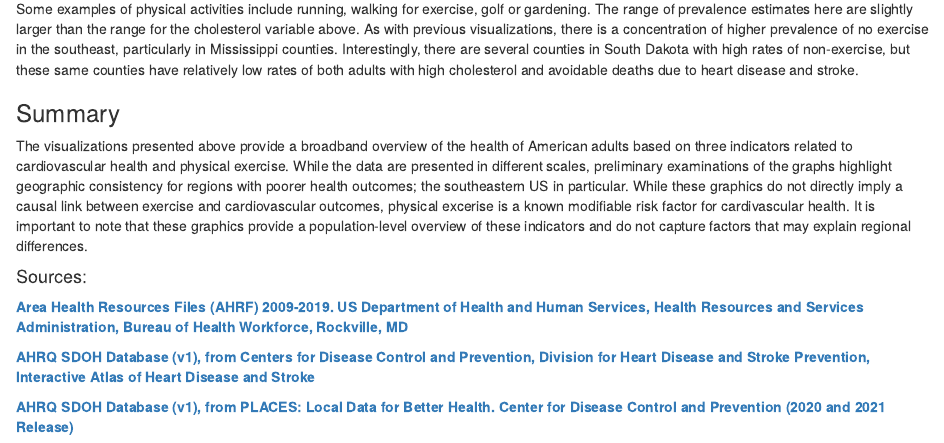
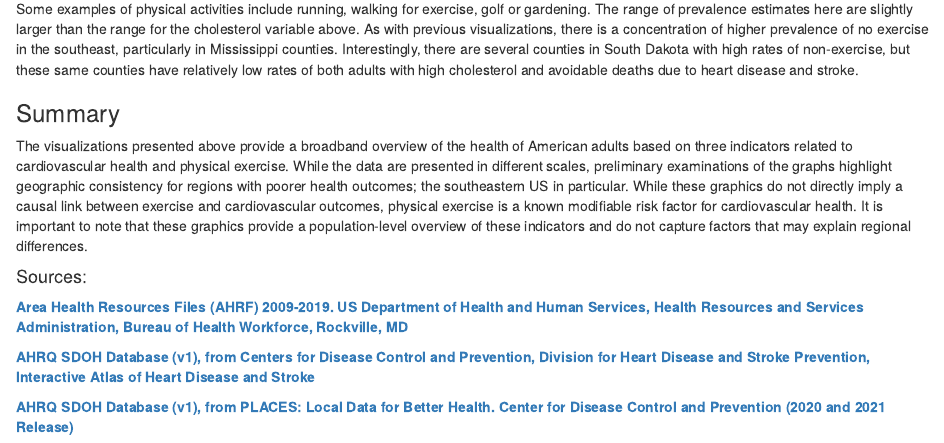
Before and after one commit to j-hook/j-hook.github.io, an R Markdown document (_posts/2023-06-14-sdoh-cardio-choropleths/sdoh-cardio-choropleths.Rmd): the page in a window 1100 px wide, from 2140 px down. Rendered offline with R 4.5, knitr and Pandoc, with nearby package versions; drawn as R Markdown's standard HTML page in place of the format the file asks for.

Commit message:
corrected typos

```diff
--- a/_posts/2023-06-14-sdoh-cardio-choropleths/sdoh-cardio-choropleths.Rmd
+++ b/_posts/2023-06-14-sdoh-cardio-choropleths/sdoh-cardio-choropleths.Rmd
@@ -42,7 +42,7 @@ knitr::include_graphics("no_exercise.png")
 Some examples of physical activities include running, walking for exercise, golf or gardening. The range of prevalence estimates here are slightly larger than the range for the cholesterol variable above.  As with previous visualizations, there is a concentration of higher prevalence of no exercise in the southeast, particularly in Mississippi counties. Interestingly, there are several counties in South Dakota with high rates of non-exercise, but these same counties have relatively low rates of both adults with high cholesterol and avoidable deaths due to heart disease and stroke.
 
 ### Summary
-The visualizations presented above provide a broadband overview of the health of American adults based on three indicators related to cardiovascular health and physical exercise. While the data are presented in different scales, preliminary examinations of the graphs highlight geographic consistency for regions with poorer health outcomes; the southeastern US in particular. While these graphics do not directly imply a causal link between exercise and cardiovascular outcomes, physical excerise is a known modifiable risk factor for cardivascular health. It is important to note that these graphics provide a population-level overview of these indicators and do not capture factors that may explain regional differences.
+The visualizations presented above provide a broadband overview of the health of American adults based on three indicators related to cardiovascular health and physical exercise. While the data are presented in different scales, preliminary examinations of the graphs highlight geographic consistency for regions with poorer health outcomes; the southeastern US in particular. While these graphics do not directly imply a causal link between exercise and cardiovascular outcomes, physical exercise is a known modifiable risk factor for cardiovascular health. It is important to note that these graphics provide a population-level overview of these indicators and do not capture factors that may explain regional differences.
 
 
 
```
Also changed, not shown: _posts/2023-06-14-sdoh-cardio-choropleths/sdoh-cardio-choropleths.html, 5 other files.
